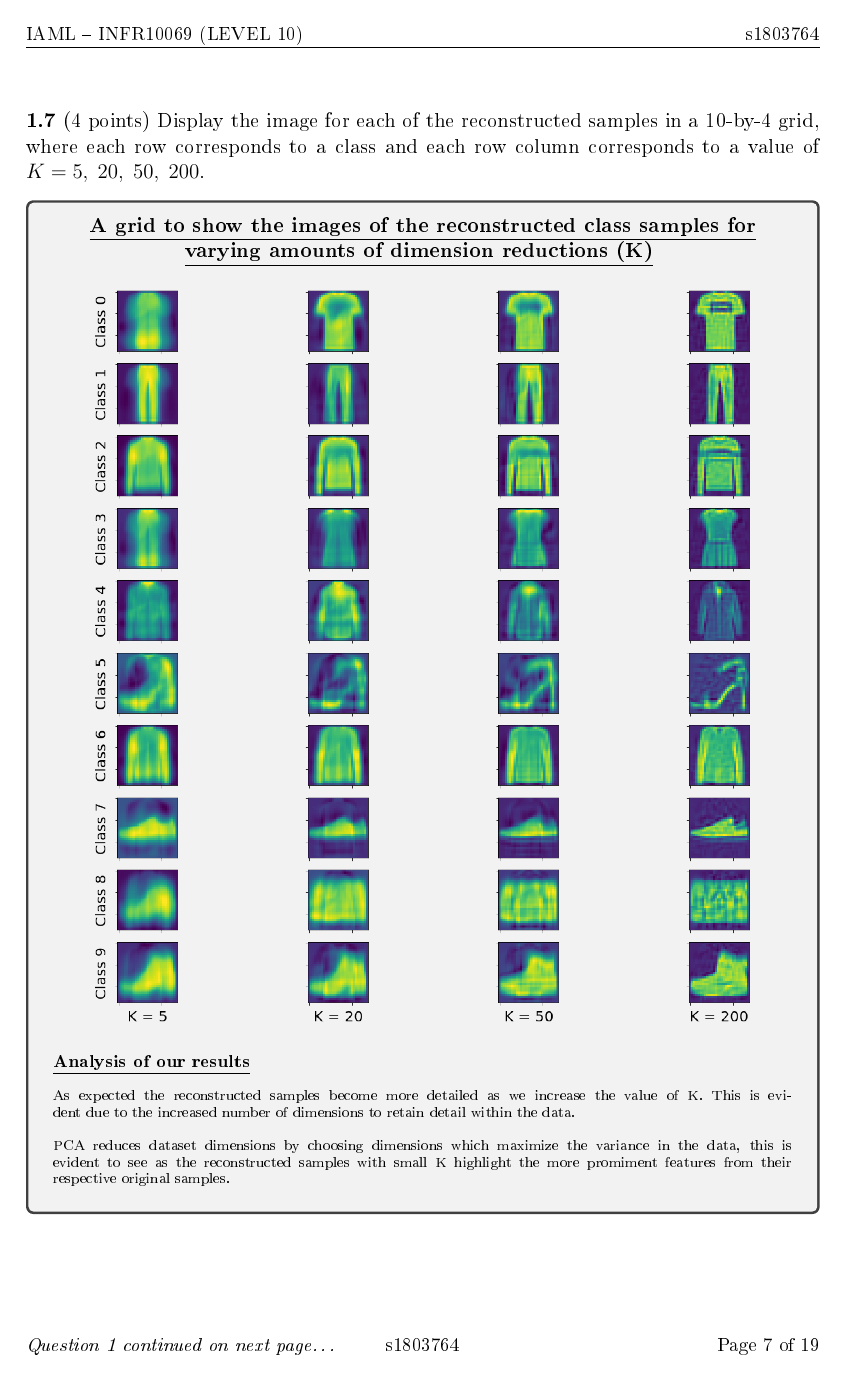
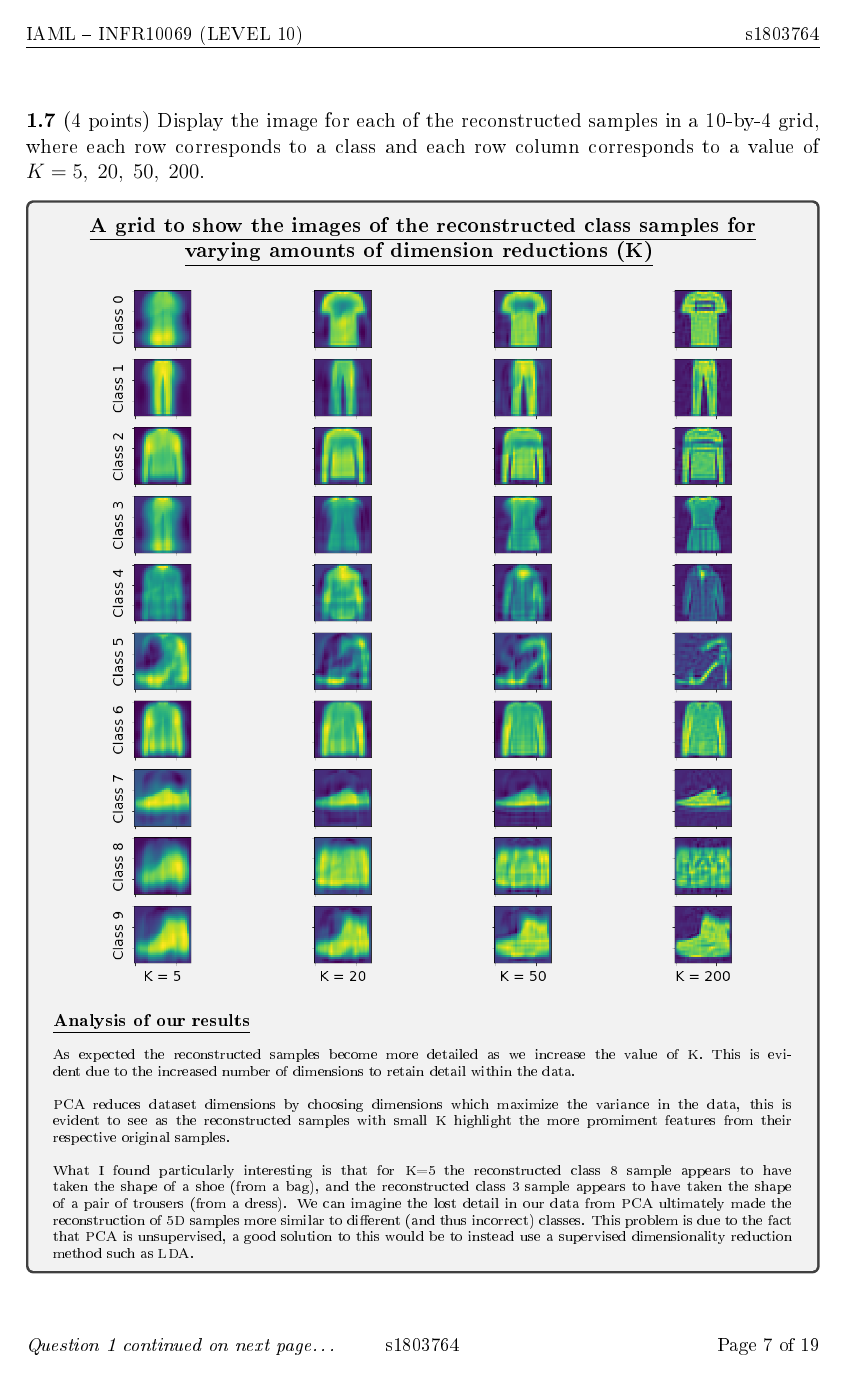
Before and after one commit to hwixley/IAML-cwk2, a LaTeX problem sheet (INFR10069-2020-CW2/Assignment_2.tex): page 7 of 19. The pictures show the PDF file INFR10069-2020-CW2/Assignment_2.pdf that the author committed with the source.

Commit message:
final touches

```diff
--- a/INFR10069-2020-CW2/Assignment_2.tex
+++ b/INFR10069-2020-CW2/Assignment_2.tex
@@ -291,12 +291,12 @@
 
 
 
-      \begin{answerbox}{49.5em}
+      \begin{answerbox}{52.4em}
         \begin{center}
         \textbf{\underline{A grid to show the images of the reconstructed class samples for}}\\
         \textbf{\underline{varying amounts of dimension reductions (K)}}
         \vspace{0.3cm}\\
-         \includegraphics[width=0.9\textwidth]{images/q17.png}
+         \includegraphics[width=0.85\textwidth]{images/q17.png}
         \end{center}
         \footnotesize{\textbf{\underline{Analysis of our results}}}\\
         \scriptsize{
@@ -305,7 +305,7 @@
 \\
         PCA reduces dataset dimensions by choosing dimensions which maximize the variance in the data, this is evident to see as the reconstructed samples with small K highlight the more promiment features from their respective original samples.\\
 \\
-        What I found particularly interesting is that for K=5 the reconstructed class 8 sample appears to have taken the shape of a shoe (from a bag), and the reconstructed class 3 sample appears to have taken the shape of a pair of trousers (from a dress). We can imagine the lost detail in our data from PCA ultimately made the 5D samples appear to be closer to different classes, thus upon reconstruction PCA added detail similar to these 'more likely' classes.}
+        What I found particularly interesting is that for K=5 the reconstructed class 8 sample appears to have taken the shape of a shoe (from a bag), and the reconstructed class 3 sample appears to have taken the shape of a pair of trousers (from a dress). We can imagine the lost detail in our data from PCA ultimately made the reconstruction of 5D samples more similar to different (and thus incorrect) classes. This problem is due to the fact that PCA is unsupervised, a good solution to this would be to instead use a supervised dimensionality reduction method such as LDA.}
       \end{answerbox}
 
 
```
Also changed, not shown: INFR10069-2020-CW2/Assignment_2.pdf, 1 other file.
